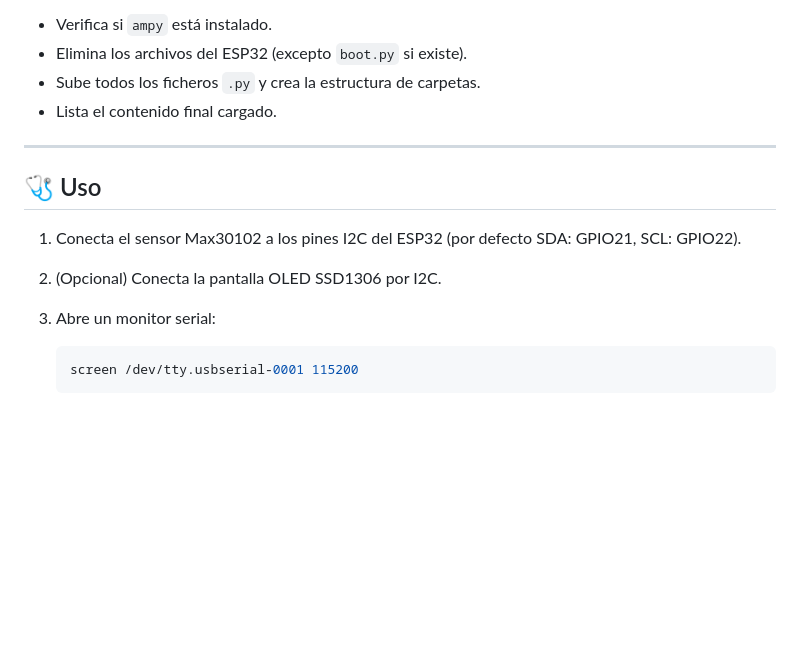
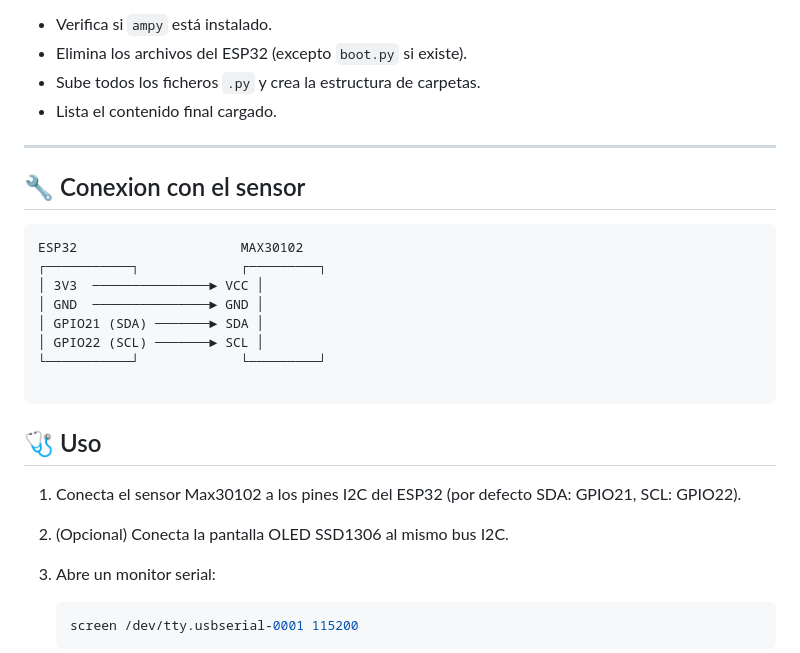
Before and after one commit to ANFAIA/Saude-Remota, a Markdown page: README.md, the part around the change. GitHub-like rendering; blank space fills up the shorter version.

Commit message:
add conexion diagram to readme

````diff
--- a/README.md
+++ b/README.md
@@ -94,10 +94,23 @@ Este script:
 
 ---
 
+## 🔧 Conexion con el sensor
+
+```
+ESP32                     MAX30102
+┌───────────┐             ┌─────────┐
+│ 3V3  ───────────────► VCC │
+│ GND  ───────────────► GND │
+│ GPIO21 (SDA) ───────► SDA │
+│ GPIO22 (SCL) ───────► SCL │
+└───────────┘             └─────────┘
+
+```
+
 ## 🩺 Uso
 
 1. Conecta el sensor Max30102 a los pines I2C del ESP32 (por defecto SDA: GPIO21, SCL: GPIO22).
-2. (Opcional) Conecta la pantalla OLED SSD1306 por I2C.
+2. (Opcional) Conecta la pantalla OLED SSD1306 al mismo bus I2C.
 3. Abre un monitor serial:
    ```bash
    screen /dev/tty.usbserial-0001 115200
````
